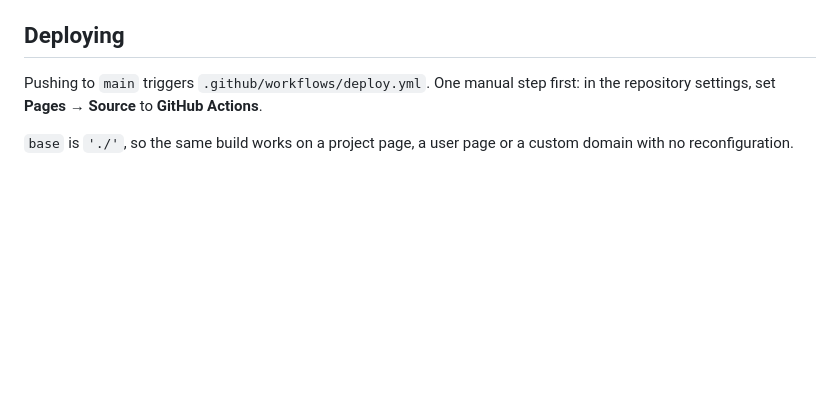
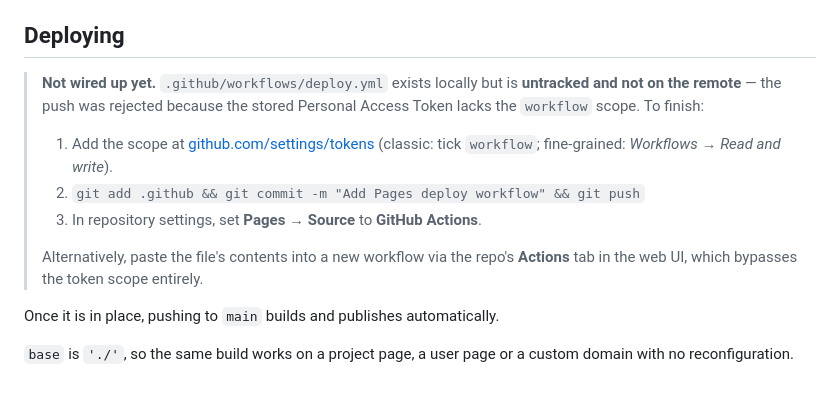
Before and after one commit to StephenCronk/scdevelopment, a Markdown page: README.md, the part around the change. GitHub-like rendering; blank space fills up the shorter version.

Commit message:
Document the deferred Pages workflow setup
deploy.yml is untracked and absent from the remote: the push was rejected for
lacking the `workflow` token scope. Record the two ways to finish it so the
gap isn't silently forgotten.

Co-Authored-By: Claude Opus 5 <noreply@anthropic.com>

```diff
--- a/README.md
+++ b/README.md
@@ -103,8 +103,19 @@ dashboard — that is independent of `site.email`, which is only what the page d
 
 ## Deploying
 
-Pushing to `main` triggers `.github/workflows/deploy.yml`. One manual step first:
-in the repository settings, set **Pages → Source** to **GitHub Actions**.
+> **Not wired up yet.** `.github/workflows/deploy.yml` exists locally but is
+> **untracked and not on the remote** — the push was rejected because the stored
+> Personal Access Token lacks the `workflow` scope. To finish:
+>
+> 1. Add the scope at [github.com/settings/tokens](https://github.com/settings/tokens)
+>    (classic: tick `workflow`; fine-grained: *Workflows → Read and write*).
+> 2. `git add .github && git commit -m "Add Pages deploy workflow" && git push`
+> 3. In repository settings, set **Pages → Source** to **GitHub Actions**.
+>
+> Alternatively, paste the file's contents into a new workflow via the repo's
+> **Actions** tab in the web UI, which bypasses the token scope entirely.
+
+Once it is in place, pushing to `main` builds and publishes automatically.
 
 `base` is `'./'`, so the same build works on a project page, a user page or a custom
 domain with no reconfiguration.
```
